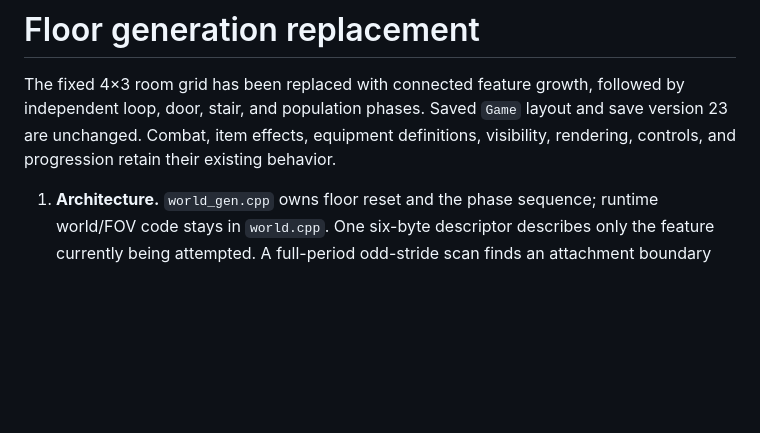
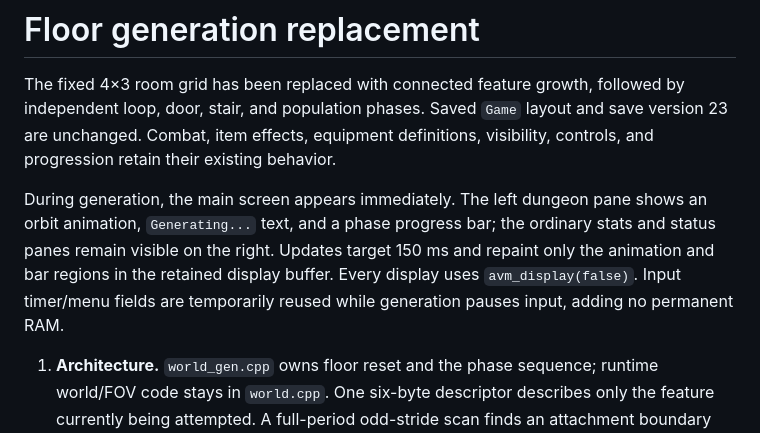
Before and after one commit to tiberiusbrown/ardurogue2_avm, a Markdown page: docs/floor-generation.md, the part around one of its changes. Drawn GitHub-style; blank space fills up the shorter version.

```diff
--- a/docs/floor-generation.md
+++ b/docs/floor-generation.md
@@ -3,7 +3,14 @@
 The fixed 4×3 room grid has been replaced with connected feature growth, followed
 by independent loop, door, stair, and population phases. Saved `Game` layout and
 save version 23 are unchanged. Combat, item effects, equipment definitions,
-visibility, rendering, controls, and progression retain their existing behavior.
+visibility, controls, and progression retain their existing behavior.
+
+During generation, the main screen appears immediately. The left dungeon pane
+shows an orbit animation, `Generating...` text, and a phase progress bar; the
+ordinary stats and status panes remain visible on the right. Updates target
+150 ms and repaint only the animation and bar regions in the retained display
+buffer. Every display uses `avm_display(false)`. Input timer/menu fields are
+temporarily reused while generation pauses input, adding no permanent RAM.
 
 1. **Architecture.** `world_gen.cpp` owns floor reset and the phase sequence;
    runtime world/FOV code stays in `world.cpp`. One six-byte descriptor describes
```
Also changed, not shown: other parts of docs/floor-generation.md (+38 -26 lines), docs/floor-examples.md (+70 -70 lines), docs/floor-gallery.png, 13 other files.
